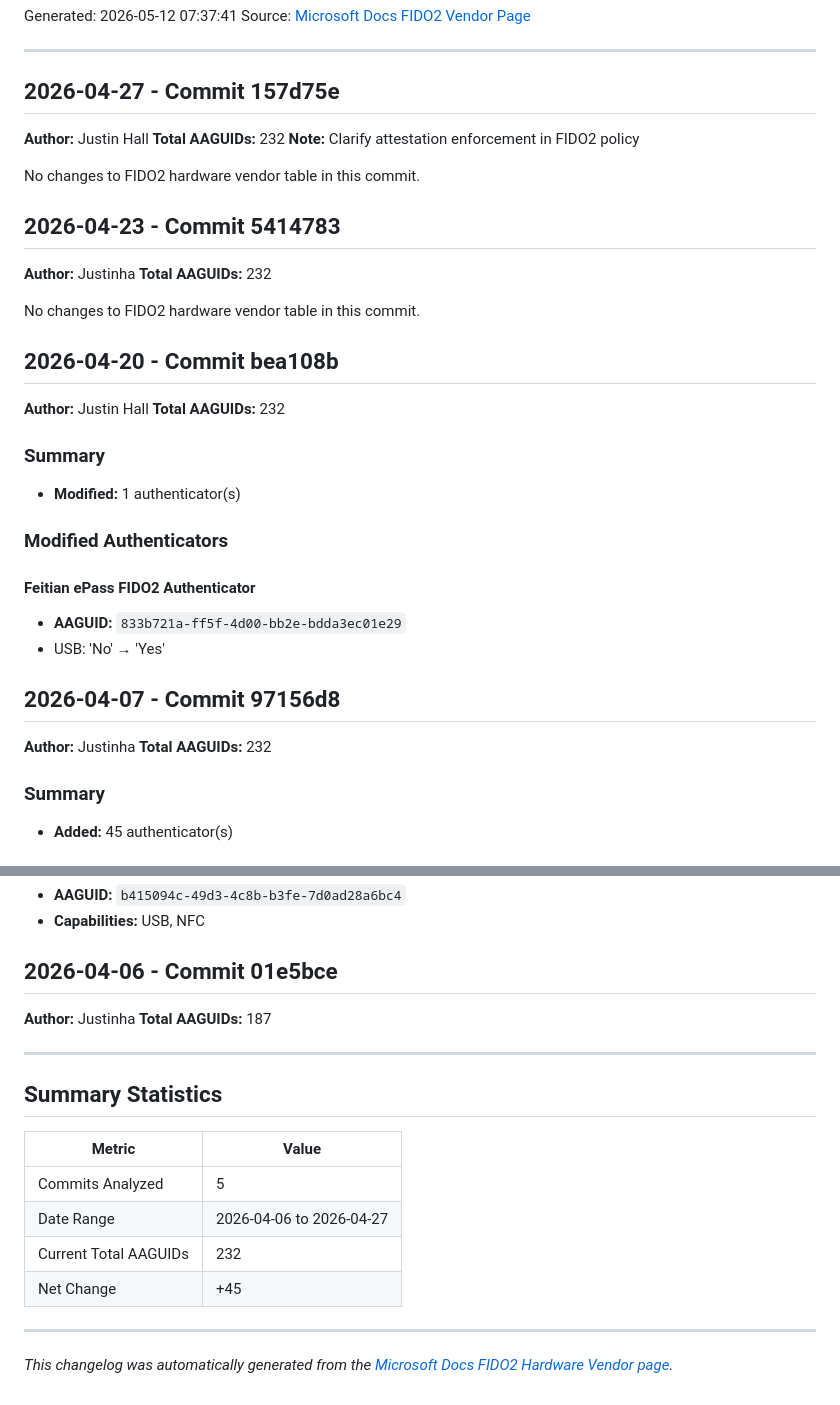
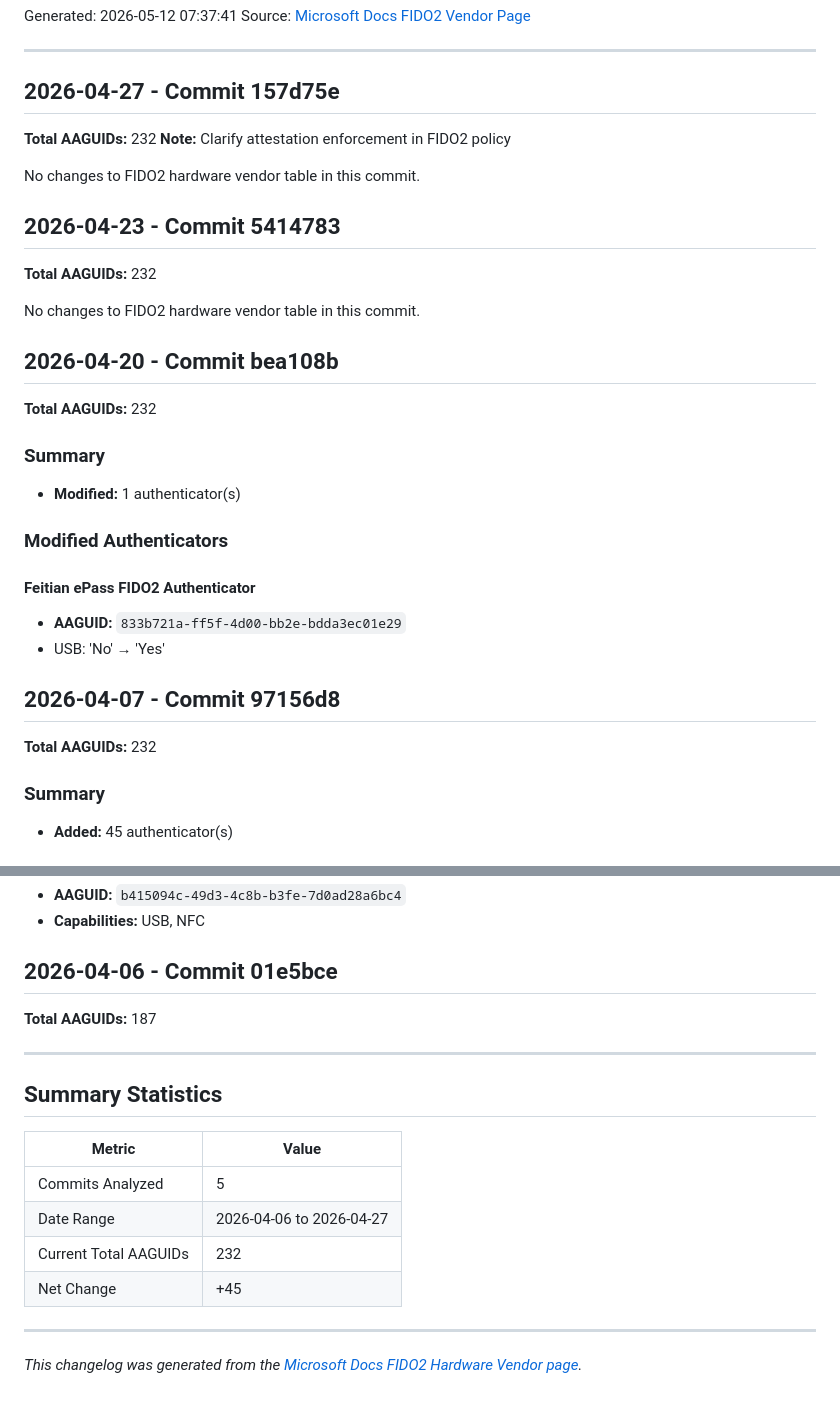
Before and after one commit to DevClate/EntraFIDOFinder, a Markdown page: Reports/CHANGELOG-April2026.md, 2 parts joined by grey strips. Rendered like a GitHub page.

Commit message:
Remove author information from changelog entries and update generation note

```diff
--- a/Reports/CHANGELOG-April2026.md
+++ b/Reports/CHANGELOG-April2026.md
@@ -7,7 +7,6 @@ Source: [Microsoft Docs FIDO2 Vendor Page](https://learn.microsoft.com/en-us/ent
 
 ## 2026-04-27 - Commit 157d75e
 
-**Author:** Justin Hall
 **Total AAGUIDs:** 232
 **Note:** Clarify attestation enforcement in FIDO2 policy
 
@@ -15,14 +14,12 @@ No changes to FIDO2 hardware vendor table in this commit.
 
 ## 2026-04-23 - Commit 5414783
 
-**Author:** Justinha
 **Total AAGUIDs:** 232
 
 No changes to FIDO2 hardware vendor table in this commit.
 
 ## 2026-04-20 - Commit bea108b
 
-**Author:** Justin Hall
 **Total AAGUIDs:** 232
 
 ### Summary
@@ -38,7 +35,6 @@ No changes to FIDO2 hardware vendor table in this commit.
 
 ## 2026-04-07 - Commit 97156d8
 
-**Author:** Justinha
 **Total AAGUIDs:** 232
 
 ### Summary
@@ -274,7 +270,6 @@ No changes to FIDO2 hardware vendor table in this commit.
 
 ## 2026-04-06 - Commit 01e5bce
 
-**Author:** Justinha
 **Total AAGUIDs:** 187
 
 ---
@@ -290,4 +285,4 @@ No changes to FIDO2 hardware vendor table in this commit.
 
 ---
 
-*This changelog was automatically generated from the [Microsoft Docs FIDO2 Hardware Vendor page](https://learn.microsoft.com/en-us/entra/identity/authentication/concept-fido2-hardware-vendor).*
+*This changelog was generated from the [Microsoft Docs FIDO2 Hardware Vendor page](https://learn.microsoft.com/en-us/entra/identity/authentication/concept-fido2-hardware-vendor).*
```
